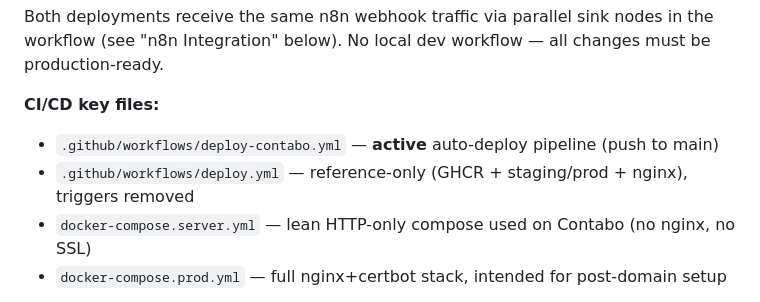
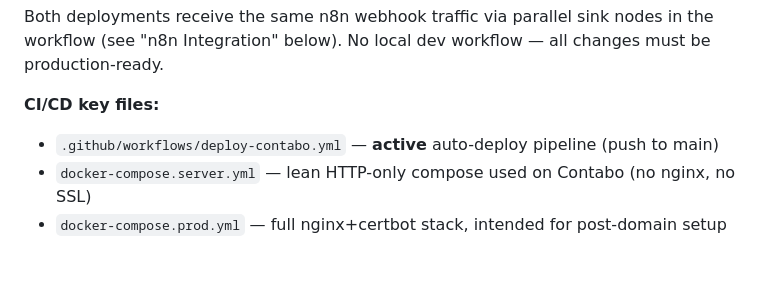
Before and after one commit to aleem313/sales-dashboard, a Markdown page: CLAUDE.md, the part around the change. Drawn GitHub-style; blank space fills up the shorter version.

Commit message:
docs: drop deploy.yml reference from CLAUDE.md

```diff
--- a/CLAUDE.md
+++ b/CLAUDE.md
@@ -29,7 +29,6 @@ Both deployments receive the same n8n webhook traffic via parallel sink nodes in
 
 **CI/CD key files:**
 - `.github/workflows/deploy-contabo.yml` — **active** auto-deploy pipeline (push to main)
-- `.github/workflows/deploy.yml` — reference-only (GHCR + staging/prod + nginx), triggers removed
 - `docker-compose.server.yml` — lean HTTP-only compose used on Contabo (no nginx, no SSL)
 - `docker-compose.prod.yml` — full nginx+certbot stack, intended for post-domain setup
 
```
